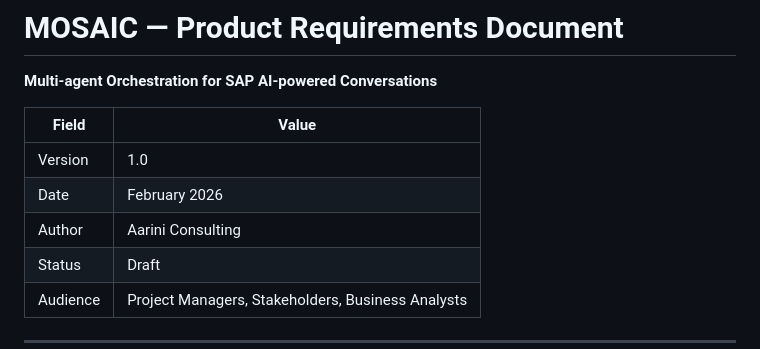
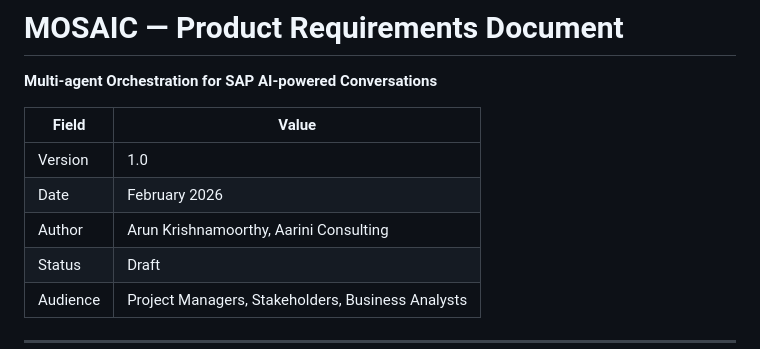
Before and after one commit to Aarini-Consulting/mosaic, a Markdown page: PRD.md, the part around the change. Drawn GitHub-style.

```diff
--- a/PRD.md
+++ b/PRD.md
@@ -6,7 +6,7 @@
 |---|---|
 | Version | 1.0 |
 | Date | February 2026 |
-| Author | Aarini Consulting |
+| Author | Arun Krishnamoorthy, Aarini Consulting |
 | Status | Draft |
 | Audience | Project Managers, Stakeholders, Business Analysts |
 
```
